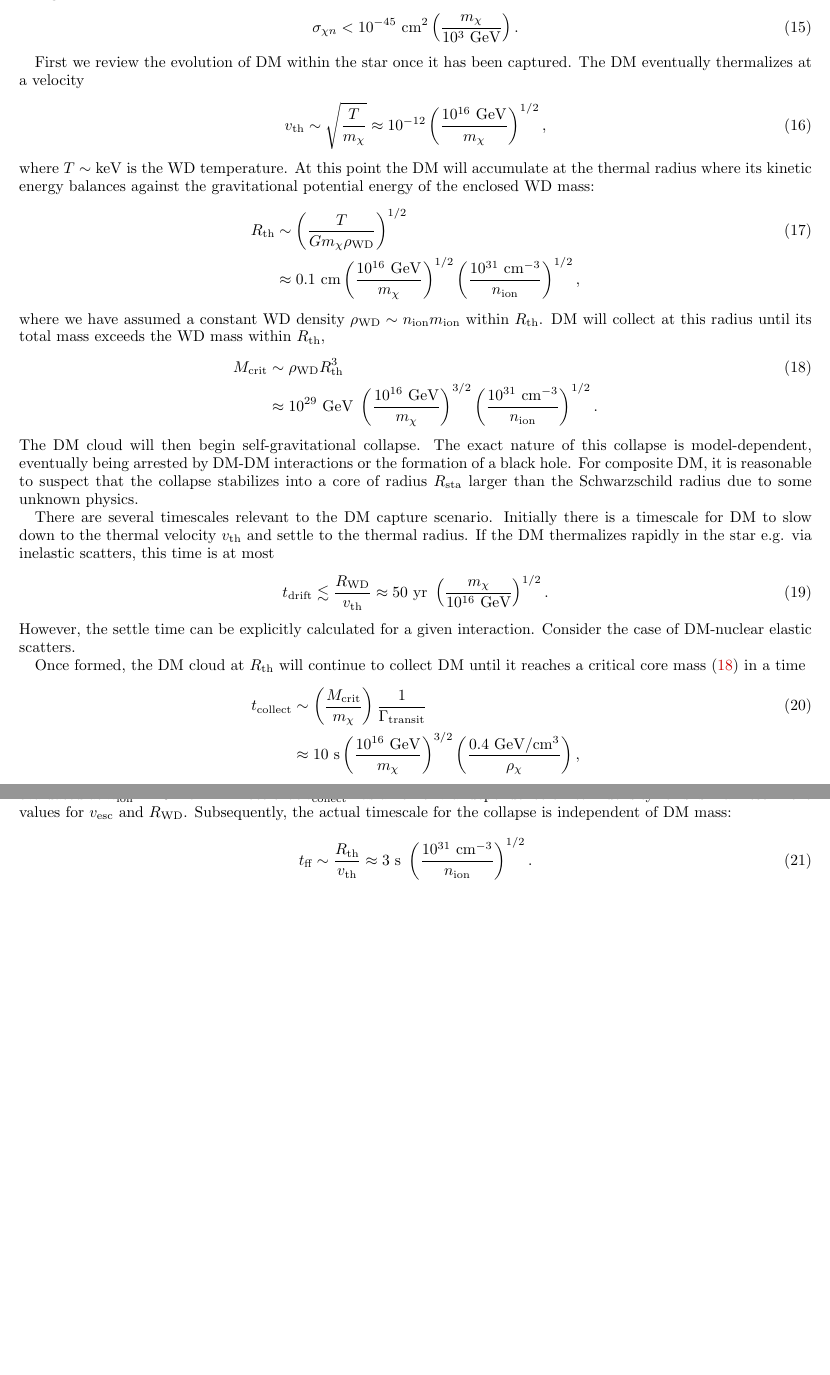
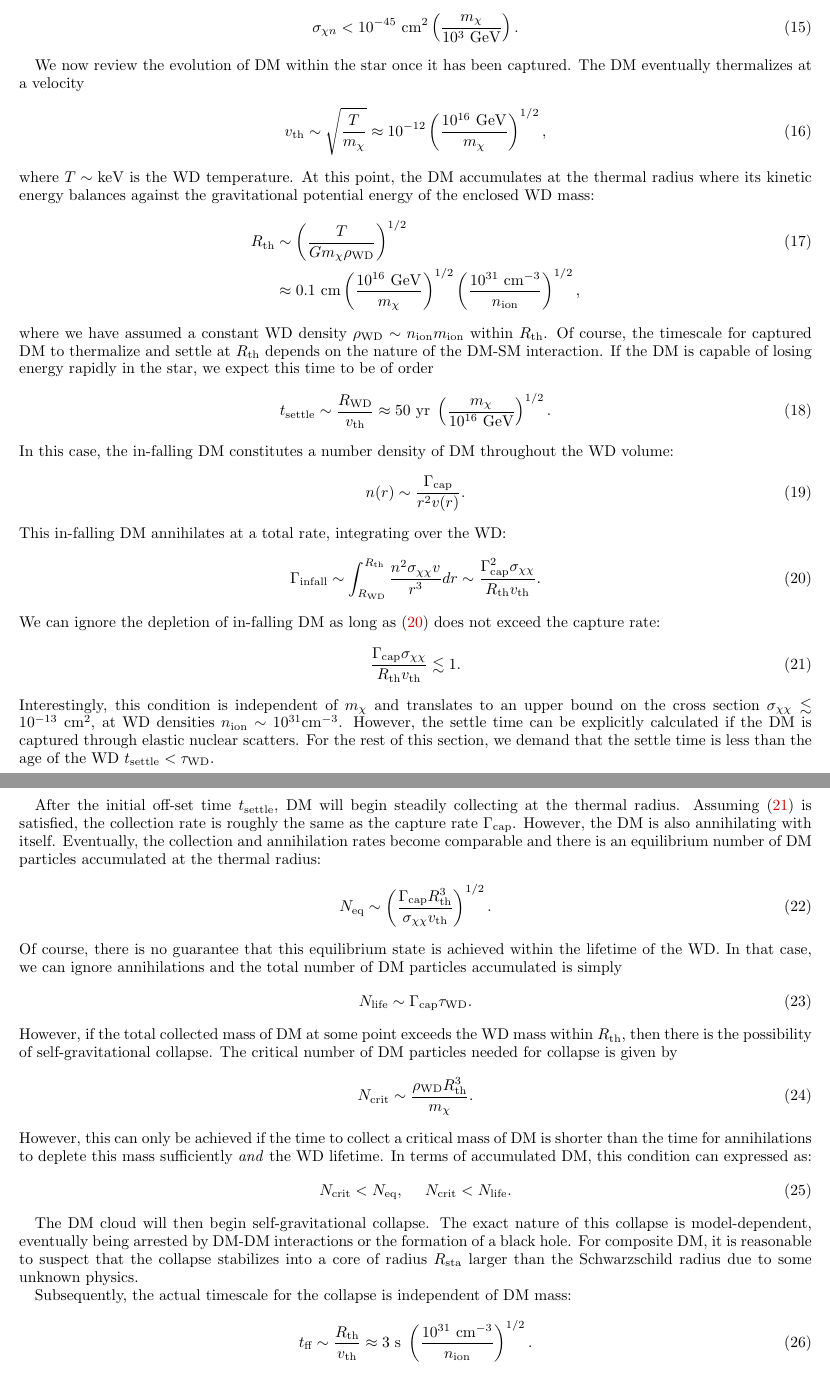
Before and after one commit to vijayoct27/Qballs, a LaTeX paper (boom, event rate.tex): two parts of pages 3 and 4 of 4 before the commit and two parts of pages 3 and 4 of 5 after it, joined at a grey line, cut so that both start at the same text, the shorter picture padded with empty space. The pictures show the PDF file boom, event rate.pdf that the author committed with the source.

Commit message:
woah baby

```diff
--- a/boom, event rate.tex
+++ b/boom, event rate.tex
@@ -205,44 +207,72 @@ The DM eventually thermalizes at a velocity
 v_\text{th} \sim \sqrt{\frac{T}{m_\chi}} \approx 10^{-12} \l \frac{10^{16} ~\GeV}{m_\chi}\r^{1/2},
 \end{equation}
 where $T \sim \keV$ is the WD temperature.
-At this point the DM will accumulate at the thermal radius where its kinetic energy balances against the gravitational potential energy of the enclosed WD mass:
+At this point, the DM accumulates at the thermal radius where its kinetic energy balances against the gravitational potential energy of the enclosed WD mass:
 \begin{align}
   R_\text{th} &\sim \l \frac{T}{G m_\chi \rho_\text{WD}}\r^{1/2} \\
   &\approx 0.1 ~\text{cm} \l \frac{10^{16} ~\GeV}{m_\chi}\r^{1/2}
   \l \frac{10^{31} ~\cm^{-3}}{n_\text{ion}}\r^{1/2}, \nonumber
 \end{align}
 where we have assumed a constant WD density $\rho_\text{WD} \sim n_\text{ion} m_\text{ion}$ within $R_\text{th}$.
-DM will collect at this radius until its total mass exceeds the WD mass within $R_\text{th}$,
+Of course, the timescale for captured DM to thermalize and settle at $R_\text{th}$ depends on the nature of the DM-SM interaction.
+If the DM is capable of losing energy rapidly in the star, we expect this time to be of order
+\begin{align}
+\label{eq:tdrift}
+  t_\text{settle} \sim \frac{R_\text{WD}}{v_\text{th}}
+  \approx 50 ~\text{yr} ~ \l \frac{m_\chi}{10^{16} ~\GeV} \r^{1/2}.
+\end{align}
+In this case, the in-falling DM constitutes a number density of DM throughout the WD volume:
+\begin{equation}
+n(r) \sim \frac{\Gamma_\text{cap}}{r^2 v(r)}.
+\end{equation}
+This in-falling DM annihilates at a total rate, integrating over the WD:
+\begin{equation}
+\label{eq:infallrate}
+\Gamma_\text{infall} \sim \int_{R_\text{WD}}^{R_\text{th}} \frac{n^2 \sigma_{\chi \chi} v}{r^3} dr \sim \frac{\Gamma_\text{cap}^2 \sigma_{\chi \chi}}{R_\text{th} v_\text{th}}.
+\end{equation}
+We can ignore the depletion of in-falling DM as long as \eqref{eq:infallrate} does not exceed the capture rate:
+\begin{equation}
+\label{eq:steadycollect}
+\frac{\Gamma_\text{cap} \sigma_{\chi \chi}}{R_\text{th} v_\text{th}} \lesssim 1.
+\end{equation}
+Interestingly, this condition is independent of $m_\chi$ and translates to an upper bound on the cross section $\sigma_{\chi \chi} \lesssim 10^{-13} ~\text{cm}^2$, at WD densities $n_\text{ion} \sim 10^{31} \text{cm}^{-3}$.
+However, the settle time can be explicitly calculated if the DM is captured through elastic nuclear scatters.
+For the rest of this section, we demand that the settle time is less than the age of the WD $t_\text{settle} < \tau_\text{WD}$.
+
+After the initial off-set time $t_\text{settle}$, DM will begin steadily collecting at the thermal radius.
+Assuming \eqref{eq:steadycollect} is satisfied, the collection rate is roughly the same as the capture rate $\Gamma_\text{cap}$.
+However, the DM is also annihilating with itself.
+Eventually, the collection and annihilation rates become comparable and there is an equilibrium number of DM particles accumulated at the thermal radius:
+\begin{equation}
+N_\text{eq} \sim \l \frac{\Gamma_\text{cap} R_\text{th}^3}{\sigma_{\chi \chi} v_\text{th}} \r^{1/2}.
+\end{equation}
+Of course, there is no guarantee that this equilibrium state is achieved within the lifetime of the WD.
+In that case, we can ignore annihilations and the total number of DM particles accumulated is simply
+\begin{equation}
+N_\text{life} \sim \Gamma_\text{cap} \tau_\text{WD}.
+\end{equation}
+However, if the total collected mass of DM at some point exceeds the WD mass within $R_\text{th}$, then there is the possibility of self-gravitational collapse.
+The critical number of DM particles needed for collapse is given by
 \begin{align}
 \label{eq:mcore}
-    M_\text{crit} &\sim \rho_\text{WD} R^3_\text{th} \\
-    &\approx 10^{29}~\GeV ~\l \frac{10^{16} ~\GeV}{m_\chi}\r^{3/2}
-  \l \frac{10^{31} ~\cm^{-3}}{n_\text{ion}}\r^{1/2}. \nonumber
+    N_\text{crit} &\sim \frac{\rho_\text{WD} R^3_\text{th} }{m_\chi}.
 \end{align}
+However, this can only be achieved if the time to collect a critical mass of DM is shorter than the time for annihilations to deplete this mass sufficiently \emph{and} the age of the WD.
+This condition can expressed as:
+\begin{equation}
+\label{eq:collapsecondition}
+N_\text{crit} < N_\text{eq}, ~~~~ N_\text{crit} < N_\text{life}.
+\end{equation}
+If \eqref{eq:collapsecondition} is satisfied, then a collapse is possible.
+However, DM annihilations complicate the nature of this collapse.
+
+
+
 The DM cloud will then begin self-gravitational collapse.
 The exact nature of this collapse is model-dependent, eventually being arrested by DM-DM interactions or the formation of a black hole.
 For composite DM, it is reasonable to suspect that the collapse stabilizes into a core of radius $R_\text{sta}$ larger than the Schwarzschild radius due to some unknown physics.
 
-There are several timescales relevant to the DM capture scenario.
-Initially there is a timescale for DM to slow down to the thermal velocity $v_\text{th}$ and settle to the thermal radius.
-If the DM thermalizes rapidly in the star e.g. via inelastic scatters, this time is at most
-\begin{align}
-\label{eq:tdrift}
-  t_\text{drift} \lesssim \frac{R_\text{WD}}{v_\text{th}}
-  \approx 50 ~\text{yr} ~ \l \frac{m_\chi}{10^{16} ~\GeV} \r^{1/2}.
-\end{align}
-However, the settle time can be explicitly calculated for a given interaction.
-Consider the case of DM-nuclear elastic scatters.
 
-
-Once formed, the DM cloud at $R_\text{th}$ will continue to collect DM until it reaches a critical core mass \eqref{eq:mcore} in a time
-\begin{align}
-\label{eq:tcol}
-  t_\text{collect} &\sim \l \frac{M_\text{crit}}{m_\chi}\r \frac{1}{\Gamma_\text{transit}} \\
-  & \approx 10 ~\text{s} \l \frac{10^{16} ~\GeV}{m_\chi} \r^{3/2} \l \frac{0.4 ~\GeV/\text{cm}^3}{\rho_\chi} \r,\nonumber
-\end{align}
-evaluated at $n_\text{ion} \sim 10^{31} ~\cm^{-3}$.
-Note that $t_\text{collect}$ has a non-trivial dependence on WD density: this is manifest in the values for $v_\text{esc}$ and $R_\text{WD}$.
 Subsequently, the actual timescale for the collapse is independent of DM mass:
 \begin{align}
   t_\text{ff} \sim \frac{R_\text{th}}{v_\text{th}}
```
Also changed, not shown: boom, event rate.pdf, boom, event rate.tex (34 more changed lines), 1 other file.
